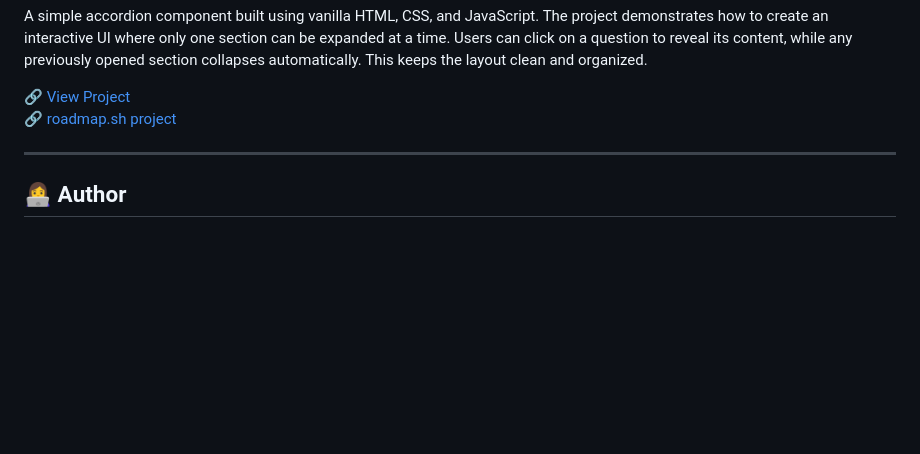
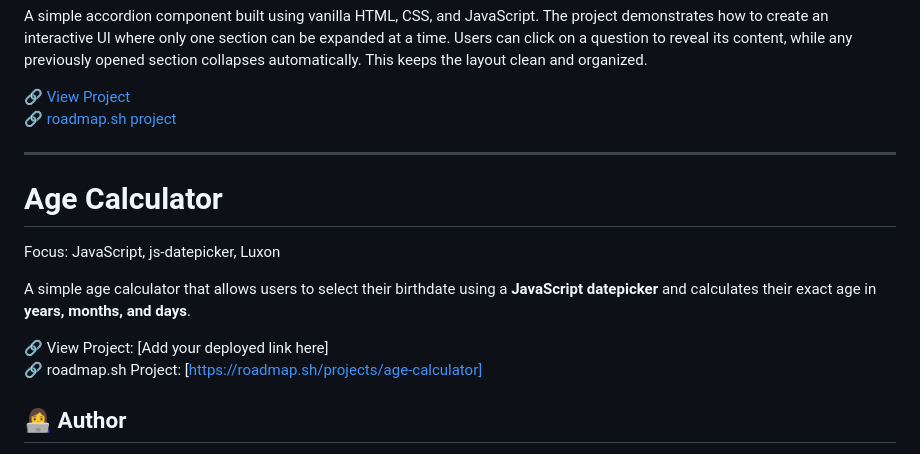
Before and after one commit to avoca118/roadmap-projects, a Markdown page: README.md, the part around the change. Rendered like a GitHub page; blank space fills up the shorter version.

Commit message:
Add Age Calculator project details to README
Added a new section for the Age Calculator project with details about its focus and functionality.

```diff
--- a/README.md
+++ b/README.md
@@ -152,6 +152,15 @@ A simple accordion component built using vanilla HTML, CSS, and JavaScript. The
 
 ---
 
+# Age Calculator
+
+Focus: JavaScript, js-datepicker, Luxon
+
+A simple age calculator that allows users to select their birthdate using a **JavaScript datepicker** and calculates their exact age in **years, months, and days**.
+
+🔗 View Project: [Add your deployed link here]
+🔗 roadmap.sh Project: [https://roadmap.sh/projects/age-calculator]
+
 ## 👩‍💻 Author
 **May Nyein Chan**
 Frontend learner following the roadmap.sh frontend roadmap.
```
